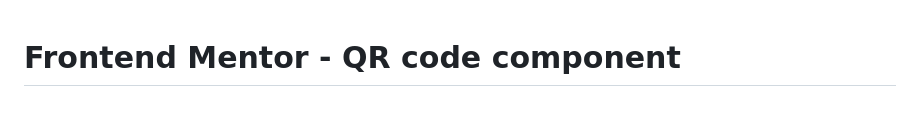
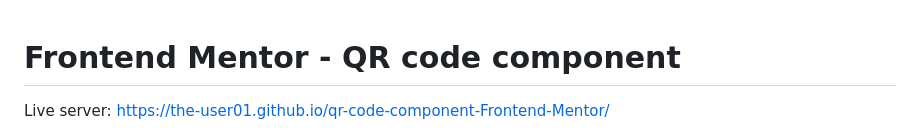
Before and after one commit to the-user01/qr-code-component-Frontend-Mentor, a Markdown page: README.md, the part around the change. Drawn GitHub-style; blank space fills up the shorter version.

```diff
--- a/README.md
+++ b/README.md
@@ -1,4 +1,6 @@
 # Frontend Mentor - QR code component
+
+Live server: https://the-user01.github.io/qr-code-component-Frontend-Mentor/
 
 ![Design preview for the QR code component coding challenge](./design/desktop-preview.jpg)
 
```
